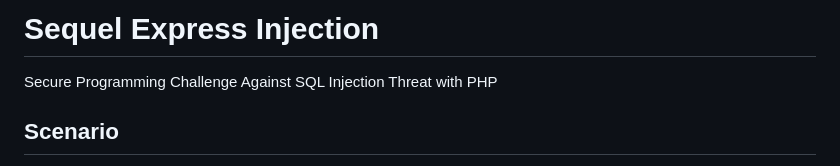
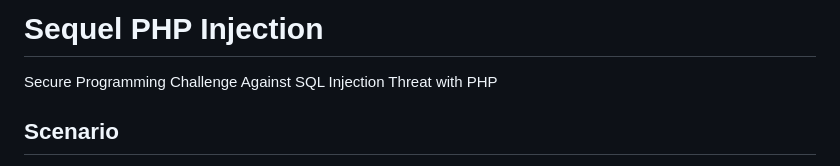
Before and after one commit to xhfmvls/Sequel-PHP-Injection, a Markdown page: README.md, the part around the change. GitHub-like rendering.

```diff
--- a/README.md
+++ b/README.md
@@ -1,4 +1,4 @@
-# Sequel Express Injection
+# Sequel PHP Injection
 
 Secure Programming Challenge Against SQL Injection Threat with PHP
 
```
